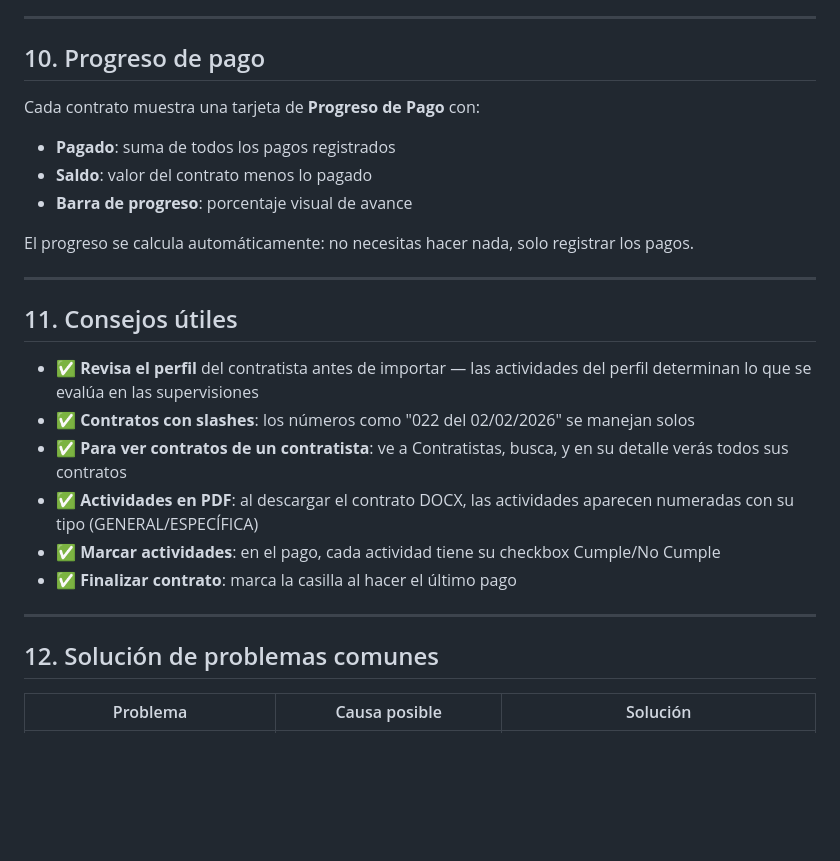
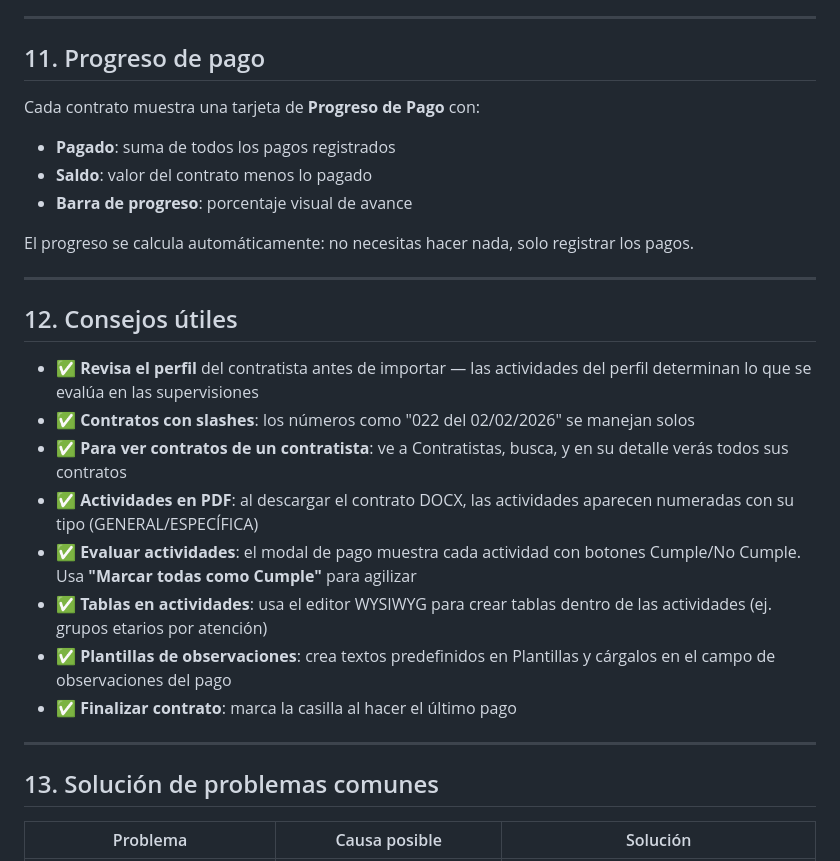
Before and after one commit to NexoSalud/gesco-v2, a Markdown page: MANUAL_DE_USUARIO.md, the part around one of its changes. GitHub-like rendering; blank space fills up the shorter version.

```diff
--- a/MANUAL_DE_USUARIO.md
+++ b/MANUAL_DE_USUARIO.md
@@ -340,7 +406,7 @@ El Excel debe tener los siguientes encabezados (columnas):
 
 ---
 
-## 10. Progreso de pago
+## 11. Progreso de pago
 
 Cada contrato muestra una tarjeta de **Progreso de Pago** con:
 
@@ -352,18 +418,20 @@ El progreso se calcula automáticamente: no necesitas hacer nada, solo registrar
 
 ---
 
-## 11. Consejos útiles
+## 12. Consejos útiles
 
 - ✅ **Revisa el perfil** del contratista antes de importar — las actividades del perfil determinan lo que se evalúa en las supervisiones
 - ✅ **Contratos con slashes**: los números como "022 del 02/02/2026" se manejan solos
 - ✅ **Para ver contratos de un contratista**: ve a Contratistas, busca, y en su detalle verás todos sus contratos
 - ✅ **Actividades en PDF**: al descargar el contrato DOCX, las actividades aparecen numeradas con su tipo (GENERAL/ESPECÍFICA)
-- ✅ **Marcar actividades**: en el pago, cada actividad tiene su checkbox Cumple/No Cumple
+- ✅ **Evaluar actividades**: el modal de pago muestra cada actividad con botones Cumple/No Cumple. Usa **"Marcar todas como Cumple"** para agilizar
+- ✅ **Tablas en actividades**: usa el editor WYSIWYG para crear tablas dentro de las actividades (ej. grupos etarios por atención)
+- ✅ **Plantillas de observaciones**: crea textos predefinidos en Plantillas y cárgalos en el campo de observaciones del pago
 - ✅ **Finalizar contrato**: marca la casilla al hacer el último pago
 
 ---
 
-## 12. Solución de problemas comunes
+## 13. Solución de problemas comunes
 
 | Problema | Causa posible | Solución |
 |----------|--------------|----------|
```
Also changed, not shown: other parts of MANUAL_DE_USUARIO.md (+73 -7 lines).
